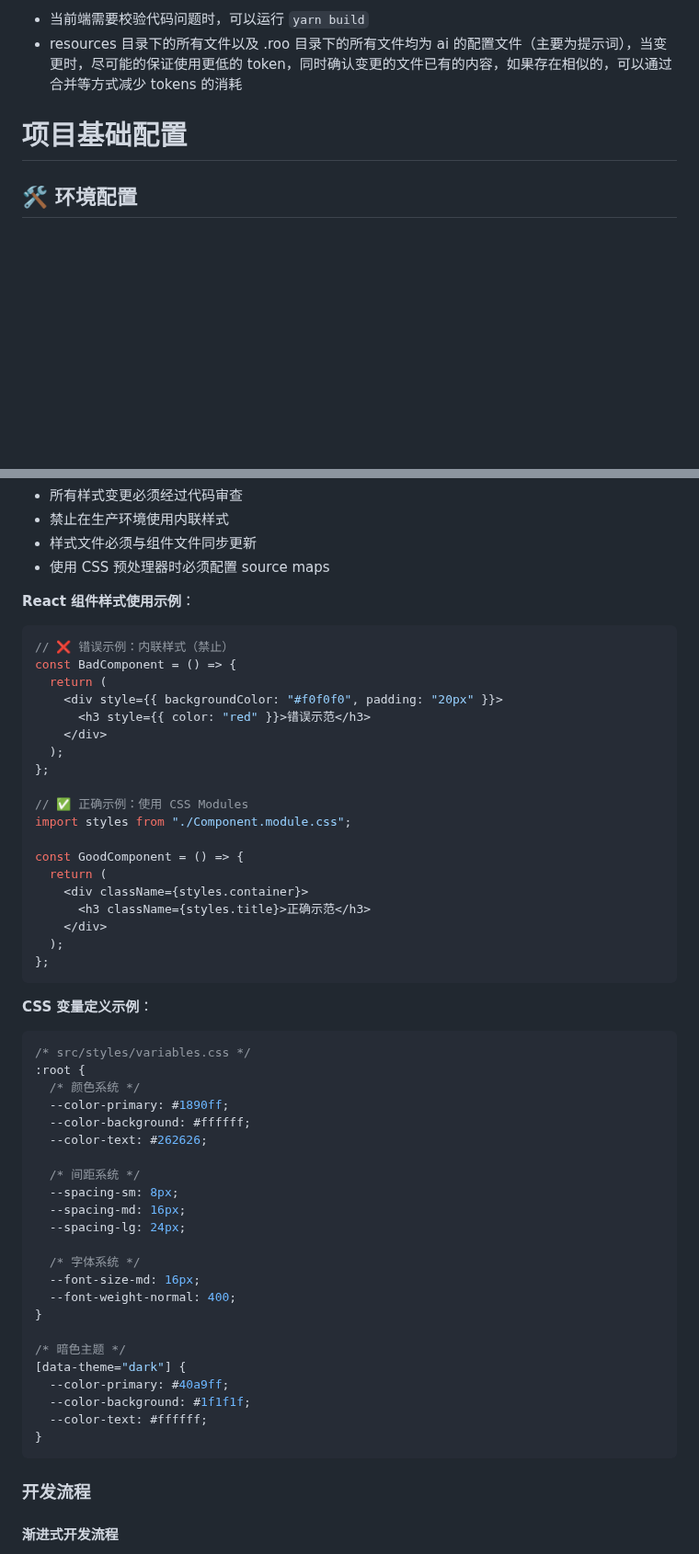
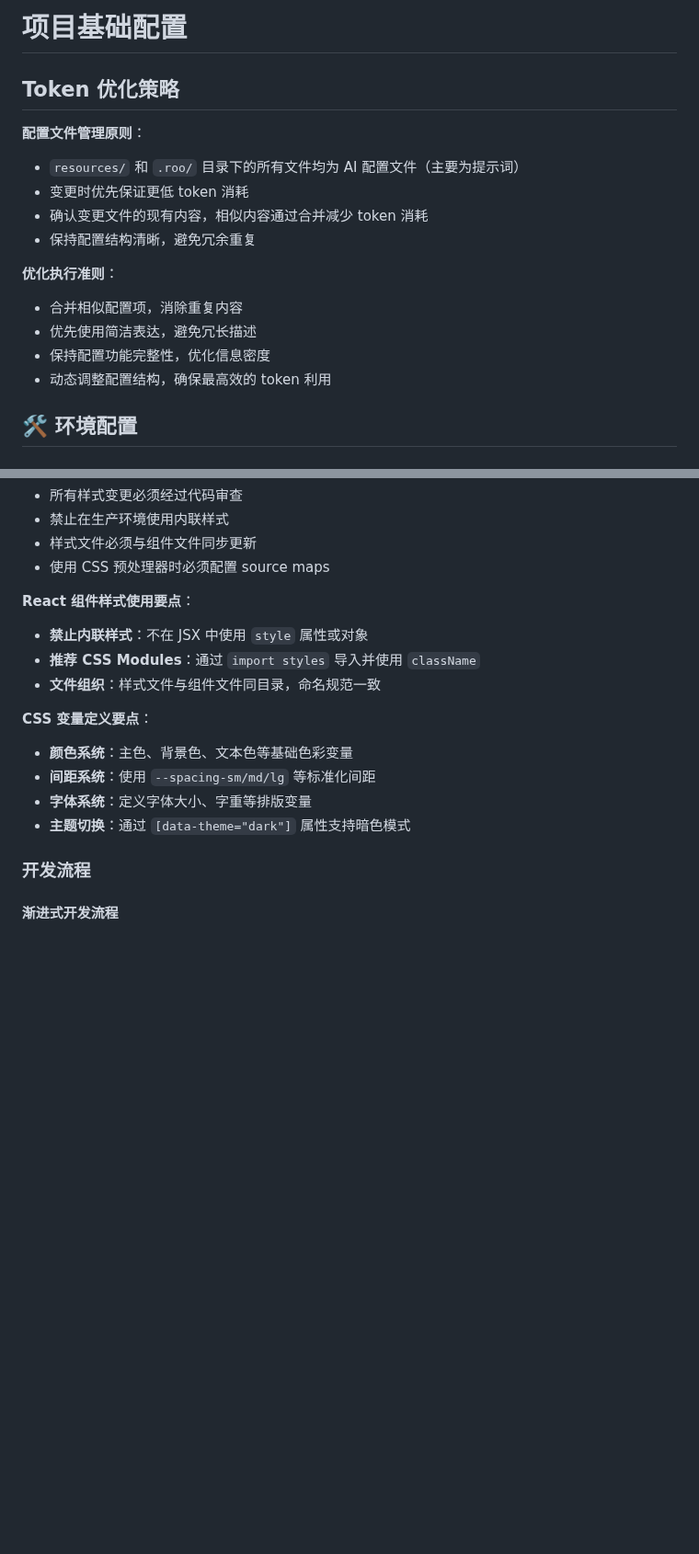
Before and after one commit to lazygophers/roo, a Markdown page: .roo/rules/base.md, 2 parts joined by grey strips. Shown at 92% size. Drawn GitHub-style; blank space fills up the shorter version.

Commit message:
docs(.roo/rules): 更新项目基础配置文档
- 新增 Token 优化策略章节，明确配置文件管理原则和优化执行准则
- 精简类型示例和 tsconfig.json 配置说明，突出要点
- 提炼 React 组件样式使用和 CSS 变量定义的关键点
- 删除冗余示例代码，提高文档的信息密度和可读性

````diff
--- a/.roo/rules/base.md
+++ b/.roo/rules/base.md
@@ -1,7 +1,20 @@
-- 当前端需要校验代码问题时，可以运行 `yarn build`
-- resources 目录下的所有文件以及 .roo 目录下的所有文件均为 ai 的配置文件（主要为提示词），当变更时，尽可能的保证使用更低的 token，同时确认变更的文件已有的内容，如果存在相似的，可以通过合并等方式减少 tokens 的消耗
+# 项目基础配置
 
-# 项目基础配置
+## Token 优化策略
+
+**配置文件管理原则**：
+
+- `resources/` 和 `.roo/` 目录下的所有文件均为 AI 配置文件（主要为提示词）
+- 变更时优先保证更低 token 消耗
+- 确认变更文件的现有内容，相似内容通过合并减少 token 消耗
+- 保持配置结构清晰，避免冗余重复
+
+**优化执行准则**：
+
+- 合并相似配置项，消除重复内容
+- 优先使用简洁表达，避免冗长描述
+- 保持配置功能完整性，优化信息密度
+- 动态调整配置结构，确保最高效的 token 利用
 
 ## 🛠️ 环境配置
 
@@ -359,57 +336,18 @@ type UserPreview = Pick<User, "id" | "name">;
 - 样式文件必须与组件文件同步更新
 - 使用 CSS 预处理器时必须配置 source maps
 
-**React 组件样式使用示例**：
+**React 组件样式使用要点**：
 
-```jsx
-// ❌ 错误示例：内联样式（禁止）
-const BadComponent = () => {
-  return (
-    <div style={{ backgroundColor: "#f0f0f0", padding: "20px" }}>
-      <h3 style={{ color: "red" }}>错误示范</h3>
-    </div>
-  );
-};
+- **禁止内联样式**：不在 JSX 中使用 `style` 属性或对象
+- **推荐 CSS Modules**：通过 `import styles` 导入并使用 `className`
+- **文件组织**：样式文件与组件文件同目录，命名规范一致
 
-// ✅ 正确示例：使用 CSS Modules
-import styles from "./Component.module.css";
+**CSS 变量定义要点**：
 
-const GoodComponent = () => {
-  return (
-    <div className={styles.container}>
-      <h3 className={styles.title}>正确示范</h3>
-    </div>
-  );
-};
-```
-
-**CSS 变量定义示例**：
-
-```css
-/* src/styles/variables.css */
-:root {
-  /* 颜色系统 */
-  --color-primary: #1890ff;
-  --color-background: #ffffff;
-  --color-text: #262626;
-
-  /* 间距系统 */
-  --spacing-sm: 8px;
-  --spacing-md: 16px;
-  --spacing-lg: 24px;
-
-  /* 字体系统 */
-  --font-size-md: 16px;
-  --font-weight-normal: 400;
-}
-
-/* 暗色主题 */
-[data-theme="dark"] {
-  --color-primary: #40a9ff;
-  --color-background: #1f1f1f;
-  --color-text: #ffffff;
-}
-```
+- **颜色系统**：主色、背景色、文本色等基础色彩变量
+- **间距系统**：使用 `--spacing-sm/md/lg` 等标准化间距
+- **字体系统**：定义字体大小、字重等排版变量
+- **主题切换**：通过 `[data-theme="dark"]` 属性支持暗色模式
 
 ### 开发流程
 
````
Also changed, not shown: other parts of .roo/rules/base.md (+6 -42 lines).
